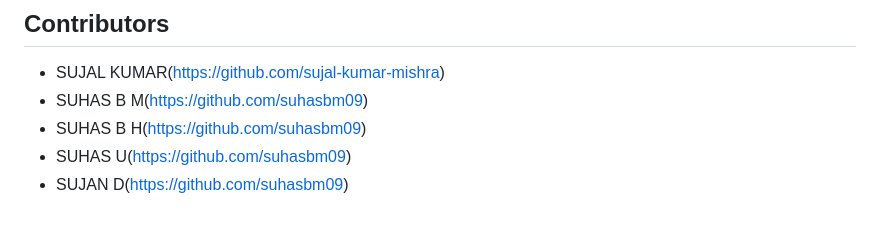
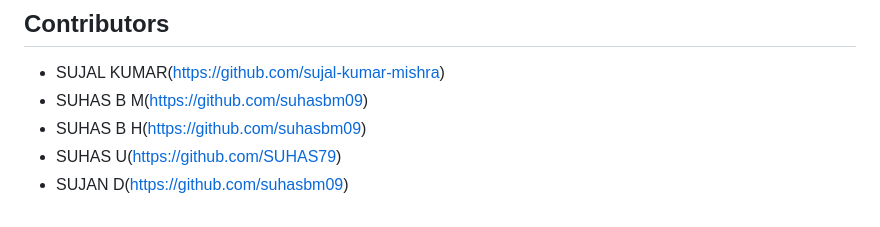
Before and after one commit to sujal-kumar-mishra/Plant-Care-Guide, a Markdown page: README.md, the part around the change. Rendered like a GitHub page.

```diff
--- a/README.md
+++ b/README.md
@@ -83,5 +83,5 @@ Renders the HTML form for users to input plant details.
 - SUJAL KUMAR(https://github.com/sujal-kumar-mishra)
 - SUHAS B M(https://github.com/suhasbm09)
 - SUHAS B H(https://github.com/suhasbm09)
-- SUHAS U(https://github.com/suhasbm09)
+- SUHAS U(https://github.com/SUHAS79)
 - SUJAN D(https://github.com/suhasbm09)
```
